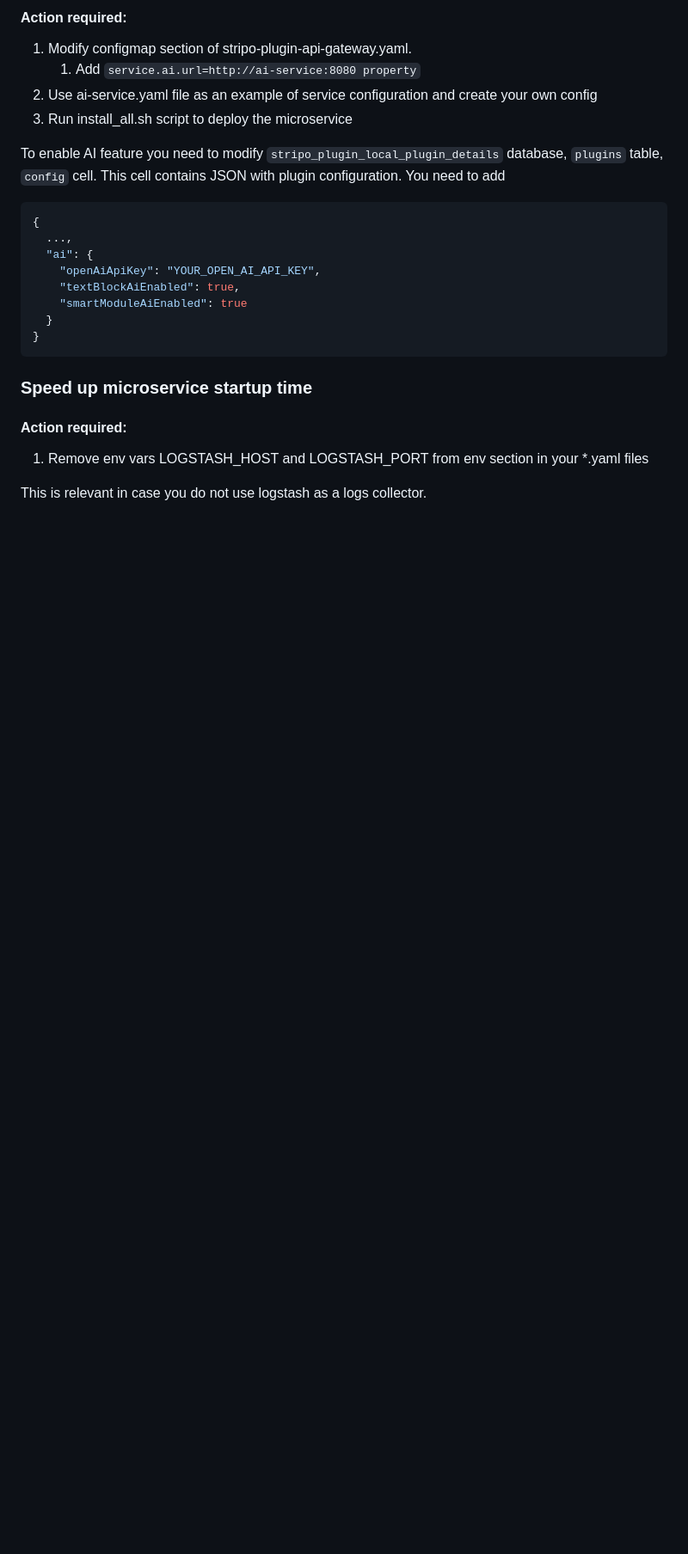
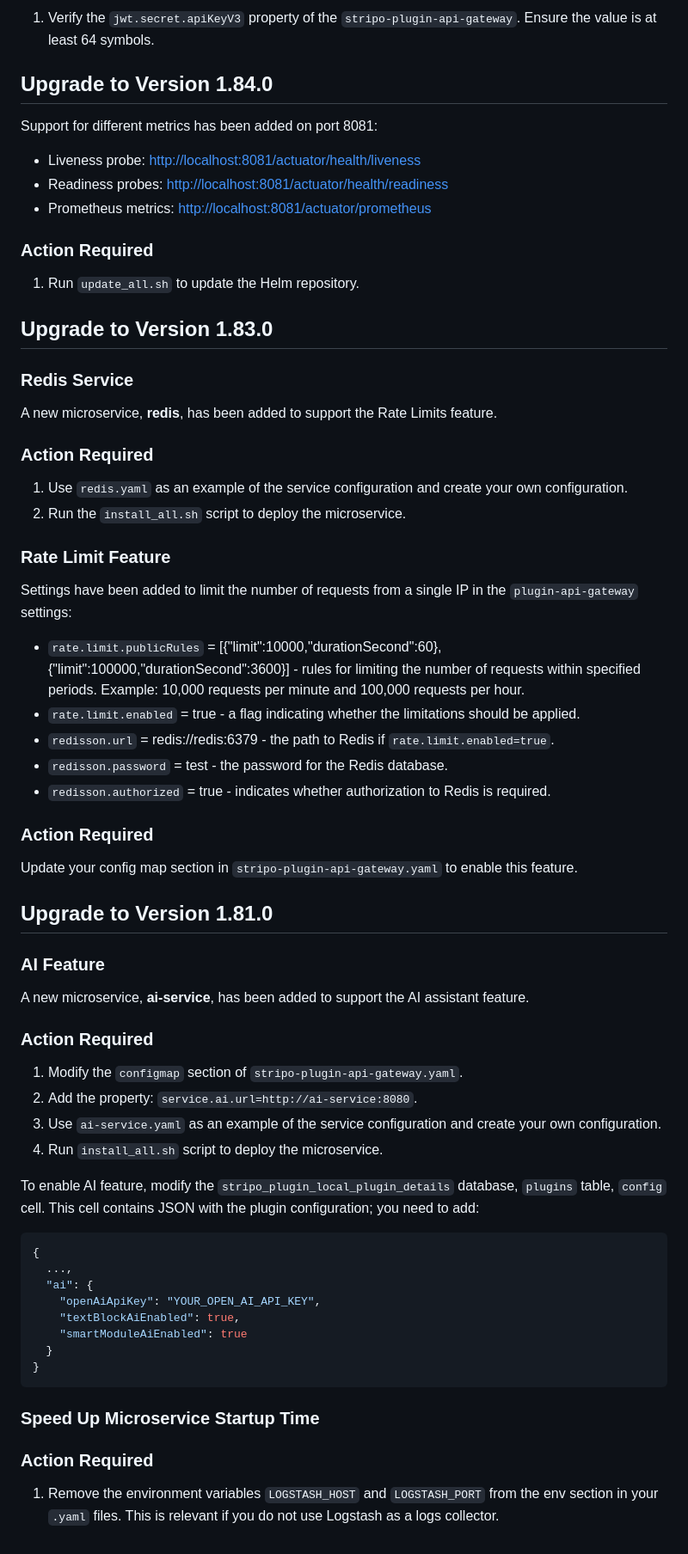
Before and after one commit to stripoinc/stripo-plugins-helm-example, a Markdown page: docs/migration.md, the part around the change printed below. Shown: that part at 86% size. Rendered like a GitHub page; blank space fills up the shorter version.

````diff
--- a/docs/migration.md
+++ b/docs/migration.md
@@ -62,13 +47,58 @@ New microservice **ai-service** was added to support AI assistant feature.
 
-#### Action required:
-1. Modify configmap section of stripo-plugin-api-gateway.yaml.
-   1. Add `service.ai.url=http://ai-service:8080 property`
-1. Use ai-service.yaml file as an example of service configuration and create your own config
-1. Run install_all.sh script to deploy the microservice
+1. Verify the `jwt.secret.apiKeyV3` property of the `stripo-plugin-api-gateway`. Ensure the value is at least 64 symbols.
 
-To enable AI feature you need to modify `stripo_plugin_local_plugin_details` database, `plugins` table, `config` cell.
-This cell contains JSON with plugin configuration.
-You need to add
+## Upgrade to Version 1.84.0
+
+Support for different metrics has been added on port 8081:
+
+- Liveness probe: [http://localhost:8081/actuator/health/liveness](http://localhost:8081/actuator/health/liveness)
+- Readiness probes: [http://localhost:8081/actuator/health/readiness](http://localhost:8081/actuator/health/readiness)
+- Prometheus metrics: [http://localhost:8081/actuator/prometheus](http://localhost:8081/actuator/prometheus)
+
+### Action Required
+
+1. Run `update_all.sh` to update the Helm repository.
+
+## Upgrade to Version 1.83.0
+
+### Redis Service
+
+A new microservice, **redis**, has been added to support the Rate Limits feature.
+
+### Action Required
+
+1. Use `redis.yaml` as an example of the service configuration and create your own configuration.
+2. Run the `install_all.sh` script to deploy the microservice.
+
+### Rate Limit Feature
+
+Settings have been added to limit the number of requests from a single IP in the `plugin-api-gateway` settings:
+
+- `rate.limit.publicRules` = [{"limit":10000,"durationSecond":60},{"limit":100000,"durationSecond":3600}] - rules for limiting the number of requests within specified periods. Example: 10,000 requests per minute and 100,000 requests per hour.
+- `rate.limit.enabled` = true - a flag indicating whether the limitations should be applied.
+- `redisson.url` = redis://redis:6379 - the path to Redis if `rate.limit.enabled=true`.
+- `redisson.password` = test - the password for the Redis database.
+- `redisson.authorized` = true - indicates whether authorization to Redis is required.
+
+### Action Required
+
+Update your config map section in `stripo-plugin-api-gateway.yaml` to enable this feature.
+
+## Upgrade to Version 1.81.0
+
+### AI Feature
+
+A new microservice, **ai-service**, has been added to support the AI assistant feature.
+
+### Action Required
+
+1. Modify the `configmap` section of `stripo-plugin-api-gateway.yaml`.
+2. Add the property: `service.ai.url=http://ai-service:8080`.
+3. Use `ai-service.yaml` as an example of the service configuration and create your own configuration.
+4. Run `install_all.sh` script to deploy the microservice.
+
+To enable AI feature, modify the `stripo_plugin_local_plugin_details` database, `plugins` table, `config` cell. This cell contains JSON with the plugin configuration; you need to add:
+
 ```json
 {
   ...,
@@ -80,9 +110,9 @@ You need to add
 }
 ```
 
+### Speed Up Microservice Startup Time
 
-### Speed up microservice startup time
-#### Action required:
-1. Remove env vars LOGSTASH_HOST and LOGSTASH_PORT from env section in your *.yaml files
+### Action Required
 
-This is relevant in case you do not use logstash as a logs collector.
+1. Remove the environment variables `LOGSTASH_HOST` and `LOGSTASH_PORT` from the env section in your `.yaml` files.
+   This is relevant if you do not use Logstash as a logs collector.
````
Also changed, not shown: other parts of docs/migration.md (+26 -41 lines).
